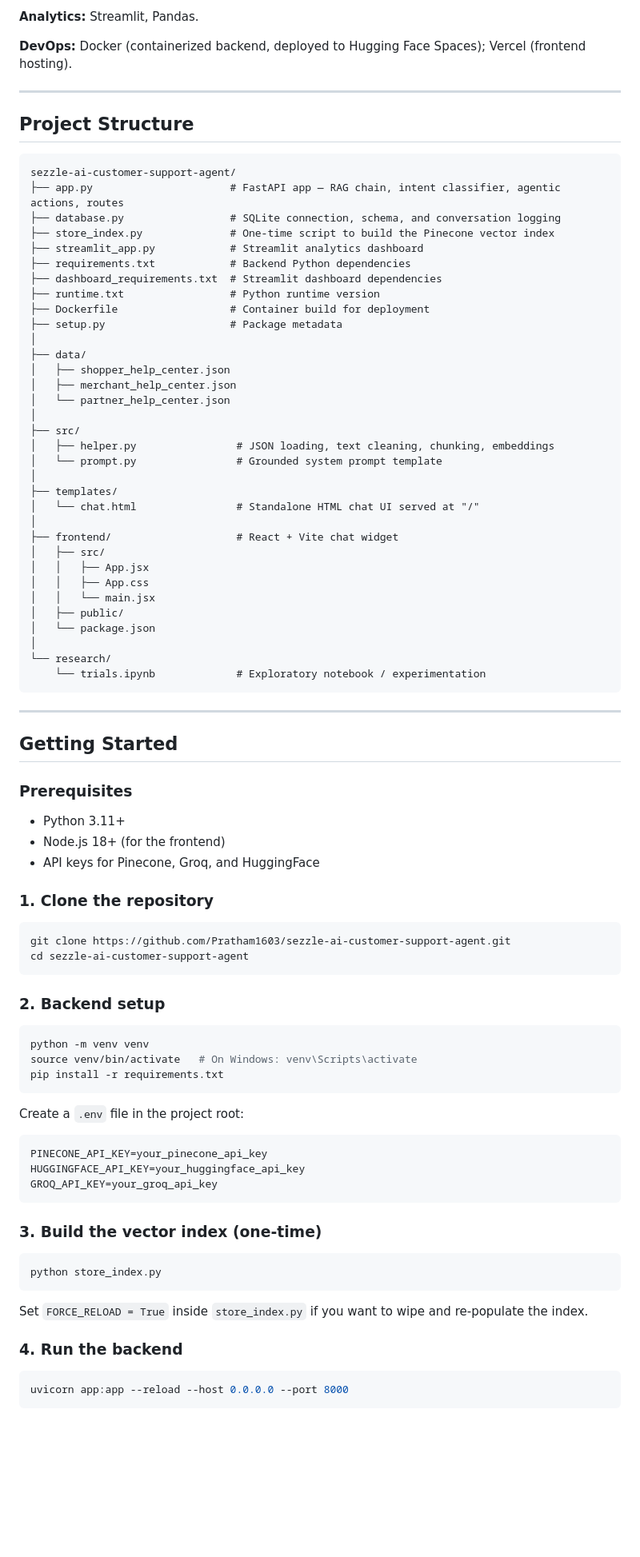
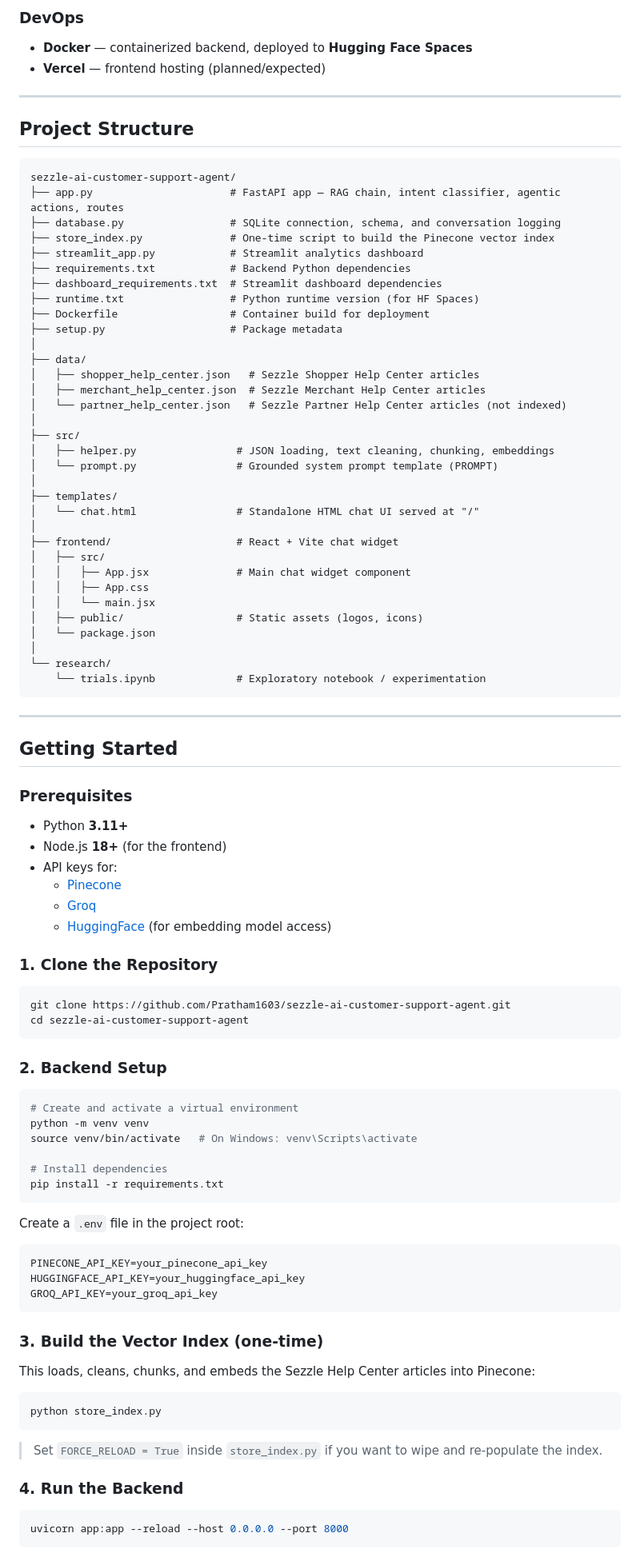
Before and after one commit to Pratham1603/sezzle-ai-customer-support-agent, a Markdown page: README.md, the part around one of its changes. Shown at 80% size. Rendered like a GitHub page; blank space fills up the shorter version.

````diff
--- a/README.md
+++ b/README.md
@@ -104,7 +182,7 @@ Run via `store_index.py` — a one-time (or re-runnable) script that builds and
 
-**Analytics:** Streamlit, Pandas.
-
-**DevOps:** Docker (containerized backend, deployed to Hugging Face Spaces); Vercel (frontend hosting).
+### DevOps
+- **Docker** — containerized backend, deployed to **Hugging Face Spaces**
+- **Vercel** — frontend hosting (planned/expected)
 
 ---
 
@@ -118,28 +196,28 @@ sezzle-ai-customer-support-agent/
 ├── streamlit_app.py            # Streamlit analytics dashboard
 ├── requirements.txt            # Backend Python dependencies
 ├── dashboard_requirements.txt  # Streamlit dashboard dependencies
-├── runtime.txt                 # Python runtime version
+├── runtime.txt                 # Python runtime version (for HF Spaces)
 ├── Dockerfile                  # Container build for deployment
 ├── setup.py                    # Package metadata
 │
 ├── data/
-│   ├── shopper_help_center.json
-│   ├── merchant_help_center.json
-│   └── partner_help_center.json
+│   ├── shopper_help_center.json   # Sezzle Shopper Help Center articles
+│   ├── merchant_help_center.json  # Sezzle Merchant Help Center articles
+│   └── partner_help_center.json   # Sezzle Partner Help Center articles (not indexed)
 │
 ├── src/
 │   ├── helper.py                # JSON loading, text cleaning, chunking, embeddings
-│   └── prompt.py                # Grounded system prompt template
+│   └── prompt.py                # Grounded system prompt template (PROMPT)
 │
 ├── templates/
 │   └── chat.html                # Standalone HTML chat UI served at "/"
 │
 ├── frontend/                    # React + Vite chat widget
 │   ├── src/
-│   │   ├── App.jsx
+│   │   ├── App.jsx              # Main chat widget component
 │   │   ├── App.css
 │   │   └── main.jsx
-│   ├── public/
+│   ├── public/                  # Static assets (logos, icons)
 │   └── package.json
 │
 └── research/
@@ -152,22 +230,28 @@ sezzle-ai-customer-support-agent/
 
 ### Prerequisites
 
-- Python 3.11+
-- Node.js 18+ (for the frontend)
-- API keys for Pinecone, Groq, and HuggingFace
+- Python **3.11+**
+- Node.js **18+** (for the frontend)
+- API keys for:
+  - [Pinecone](https://www.pinecone.io/)
+  - [Groq](https://groq.com/)
+  - [HuggingFace](https://huggingface.co/) (for embedding model access)
 
-### 1. Clone the repository
+### 1. Clone the Repository
 
 ```bash
 git clone https://github.com/Pratham1603/sezzle-ai-customer-support-agent.git
 cd sezzle-ai-customer-support-agent
 ```
 
-### 2. Backend setup
+### 2. Backend Setup
 
 ```bash
+# Create and activate a virtual environment
 python -m venv venv
 source venv/bin/activate   # On Windows: venv\Scripts\activate
+
+# Install dependencies
 pip install -r requirements.txt
 ```
 
@@ -179,15 +263,17 @@ HUGGINGFACE_API_KEY=your_huggingface_api_key
 GROQ_API_KEY=your_groq_api_key
 ```
 
-### 3. Build the vector index (one-time)
+### 3. Build the Vector Index (one-time)
+
+This loads, cleans, chunks, and embeds the Sezzle Help Center articles into Pinecone:
 
 ```bash
 python store_index.py
 ```
 
-Set `FORCE_RELOAD = True` inside `store_index.py` if you want to wipe and re-populate the index.
+> Set `FORCE_RELOAD = True` inside `store_index.py` if you want to wipe and re-populate the index.
 
-### 4. Run the backend
+### 4. Run the Backend
 
 ```bash
 uvicorn app:app --reload --host 0.0.0.0 --port 8000
````
Also changed, not shown: other parts of README.md (+187 -98 lines).
